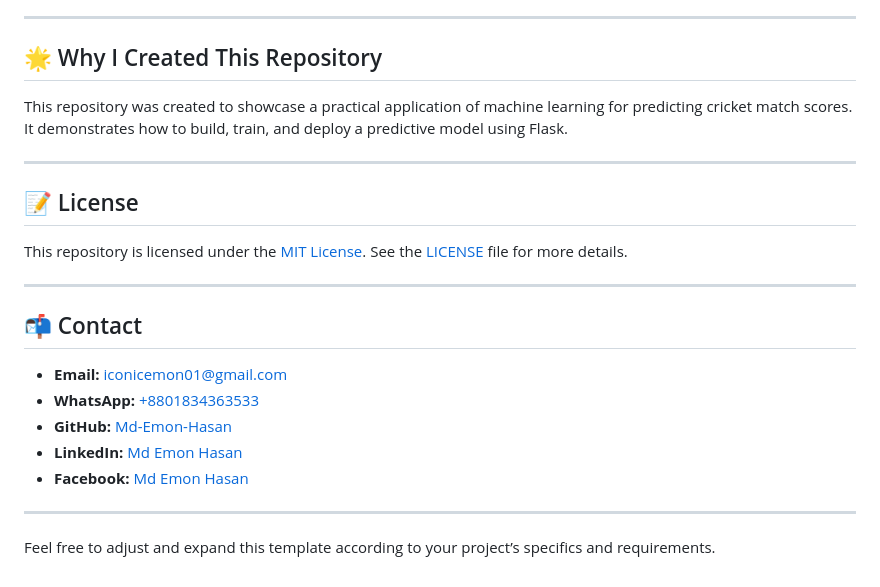
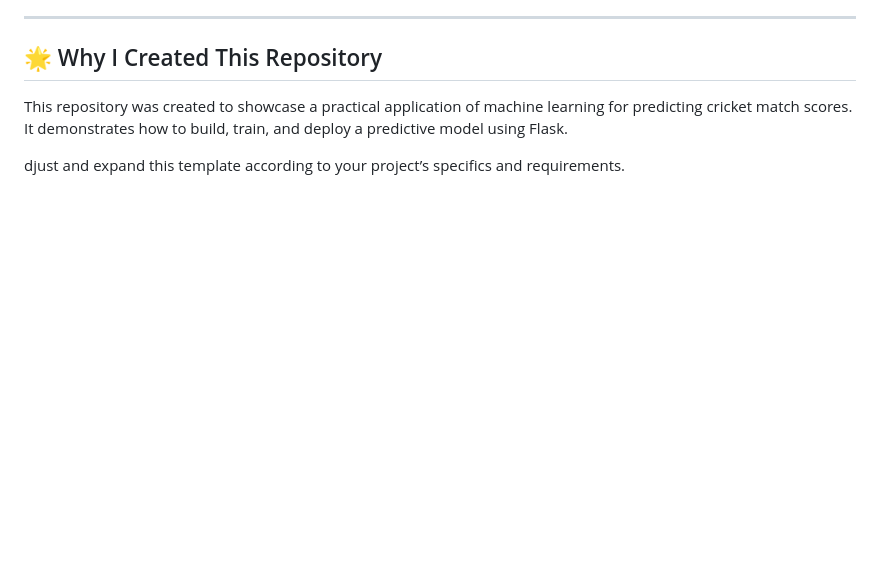
Before and after one commit to aniketlipane45/ML_cricket, a Markdown page: README.md, the part around the change printed below. Rendered like a GitHub page; blank space fills up the shorter version.

```diff
--- a/README.md
+++ b/README.md
@@ -195,22 +194,4 @@ Key takeaways from this project:
 
 This repository was created to showcase a practical application of machine learning for predicting cricket match scores. It demonstrates how to build, train, and deploy a predictive model using Flask.
 
----
-
-## 📝 License
-
-This repository is licensed under the [MIT License](https://opensource.org/licenses/MIT). See the [LICENSE](LICENSE) file for more details.
-
----
-
-## 📬 Contact
-
-- **Email:** [iconicemon01@gmail.com](mailto:iconicemon01@gmail.com)
-- **WhatsApp:** [+8801834363533](https://wa.me/8801834363533)
-- **GitHub:** [Md-Emon-Hasan](https://github.com/Md-Emon-Hasan)
-- **LinkedIn:** [Md Emon Hasan](https://www.linkedin.com/in/md-emon-hasan)
-- **Facebook:** [Md Emon Hasan](https://www.facebook.com/mdemon.hasan2001/)
-
----
-
-Feel free to adjust and expand this template according to your project’s specifics and requirements.
+djust and expand this template according to your project’s specifics and requirements.
```
Also changed, not shown: other parts of README.md (+0 -1 lines).
